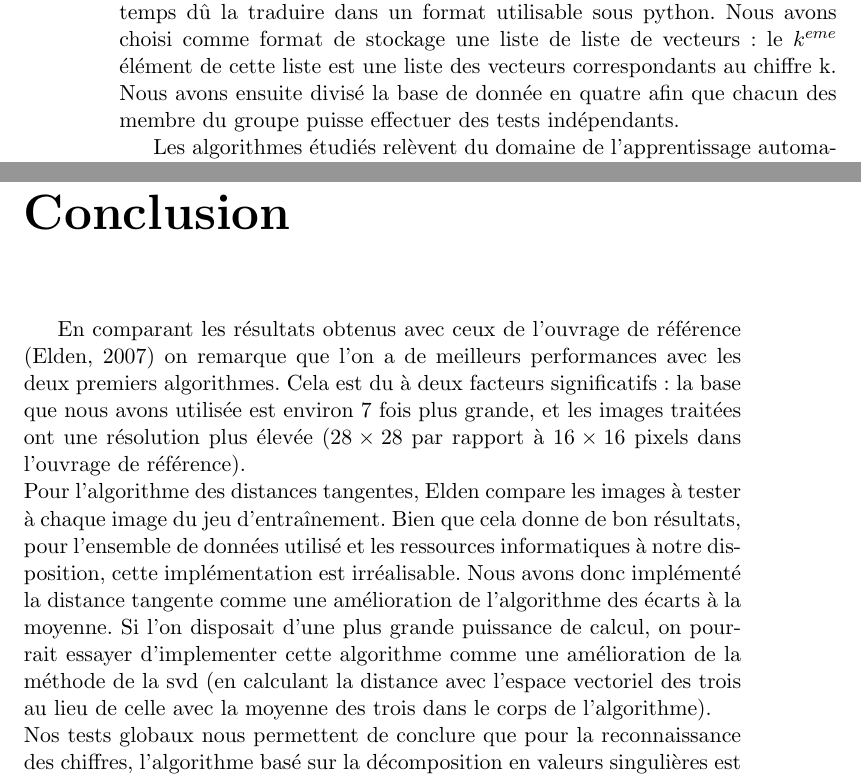
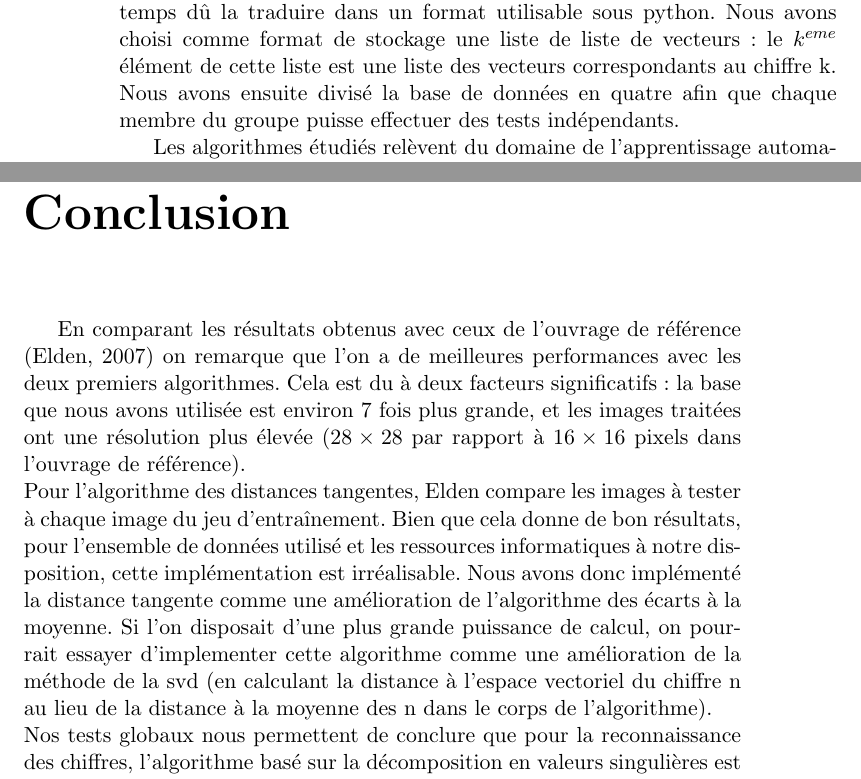
Before and after one commit to Manuel-Mockus/character-recon, a LaTeX document (Rapport/rapport.tex): two parts of pages 4 and 25 of 26, joined at a grey line, cut so that both start at the same text. Compiled offline with pdfLaTeX.

Commit message:
coquilles2

```diff
--- a/Rapport/rapport.tex
+++ b/Rapport/rapport.tex
@@ -26,9 +26,9 @@ Nous avons choisi comme langage de programmation pour notre projet le Python.
 
 \chapter{Pré-traitement des données}
 La base de donnée étant un fichier matlab nous avons dans un premier temps dû la traduire dans un format utilisable sous python. Nous avons choisi comme format de stockage une liste de liste de vecteurs : le $k^{eme}$ élément de cette liste est une liste des vecteurs correspondants au chiffre k.\\
-Nous avons ensuite divisé la base de donnée en quatre afin que chacun des membre du groupe puisse effectuer des tests indépendants.
+Nous avons ensuite divisé la base de données en quatre afin que chaque membre du groupe puisse effectuer des tests indépendants.
 
-Les algorithmes étudiés relèvent du domaine de l'apprentissage automatique : après une phase d'apprentissage où l'on donne à l'algorithme des images et leurs chiffres respectifs comme références, on a une phase de traitement où l'algorithme doit reconnaître le chiffre à partir de l'image seule. Pour avoir des résultats pertinents, il faut donc distinguer clairement les données utilisées pour l'apprentissage et celles utilisées pour le traitement.\\Le choix que nous avons fait est donc pour chaque base de donnée individuelle de diviser les données en $20\%$ fixe de données utilisées exclusivement pour les tests et de prendre pour donnée d'apprentissage aléatoirement $50\%$ des données restantes.
+Les algorithmes étudiés relèvent du domaine de l'apprentissage automatique : après une phase d'apprentissage où l'on donne à l'algorithme des images et leurs chiffres respectifs comme références, on a une phase de traitement où l'algorithme doit reconnaître le chiffre à partir de l'image seule. Pour avoir des résultats pertinents, il faut donc distinguer clairement les données utilisées pour l'apprentissage et celles utilisées pour le traitement.\\Le choix que nous avons fait est donc pour chaque base de donnée individuelle de diviser les données en $20\%$ fixe de données utilisées exclusivement pour les tests et de prendre pour données d'apprentissage aléatoirement $50\%$ des données restantes.
 
 
 
@@ -389,8 +389,8 @@ Cette performance est plus élevée que celle du premier algorithme, mais reste
 
 
 \chapter{Conclusion}
-En comparant les résultats obtenus avec ceux de l'ouvrage de référence (Elden, 2007) on remarque que l'on a de meilleurs performances avec les deux premiers algorithmes. Cela est du à deux facteurs significatifs: la base que nous avons utilisée est environ 7 fois plus grande, et les images traitées ont une résolution plus élevée ($28\times 28$ par rapport à $16\times 16$ pixels dans l'ouvrage de référence).\\
-Pour l'algorithme des distances tangentes, Elden compare les images à tester à chaque image du jeu d'entraînement. Bien que cela donne de bon résultats, pour l'ensemble de données utilisé et les ressources informatiques à notre disposition, cette implémentation est irréalisable. Nous avons donc implémenté la distance tangente comme une amélioration de l'algorithme des écarts à la moyenne. Si l'on disposait d'une plus grande puissance de calcul, on pourrait essayer d'implementer cette algorithme comme une amélioration de la méthode de la svd (en calculant la distance avec l'espace vectoriel des trois au lieu de celle avec la moyenne des trois dans le corps de l'algorithme).\\
+En comparant les résultats obtenus avec ceux de l'ouvrage de référence (Elden, 2007) on remarque que l'on a de meilleures performances avec les deux premiers algorithmes. Cela est du à deux facteurs significatifs: la base que nous avons utilisée est environ 7 fois plus grande, et les images traitées ont une résolution plus élevée ($28\times 28$ par rapport à $16\times 16$ pixels dans l'ouvrage de référence).\\
+Pour l'algorithme des distances tangentes, Elden compare les images à tester à chaque image du jeu d'entraînement. Bien que cela donne de bon résultats, pour l'ensemble de données utilisé et les ressources informatiques à notre disposition, cette implémentation est irréalisable. Nous avons donc implémenté la distance tangente comme une amélioration de l'algorithme des écarts à la moyenne. Si l'on disposait d'une plus grande puissance de calcul, on pourrait essayer d'implementer cette algorithme comme une amélioration de la méthode de la svd (en calculant la distance à l'espace vectoriel du chiffre n au lieu de la distance à la moyenne des n dans le corps de l'algorithme).\\
 Nos tests globaux nous permettent de conclure que pour la reconnaissance des chiffres, l'algorithme basé sur la décomposition en valeurs singulières est celui des trois algorithmes que l'on choisira en pratique. Il donne en effet les meilleurs résutats pour un temps de calcul restant raisonnable.
 
 \bibliographystyle{ieeetr}
```
Also changed, not shown: Rapport/rapport.pdf, Rapport/rapport.tex (12 more changed lines), 1 other file.
